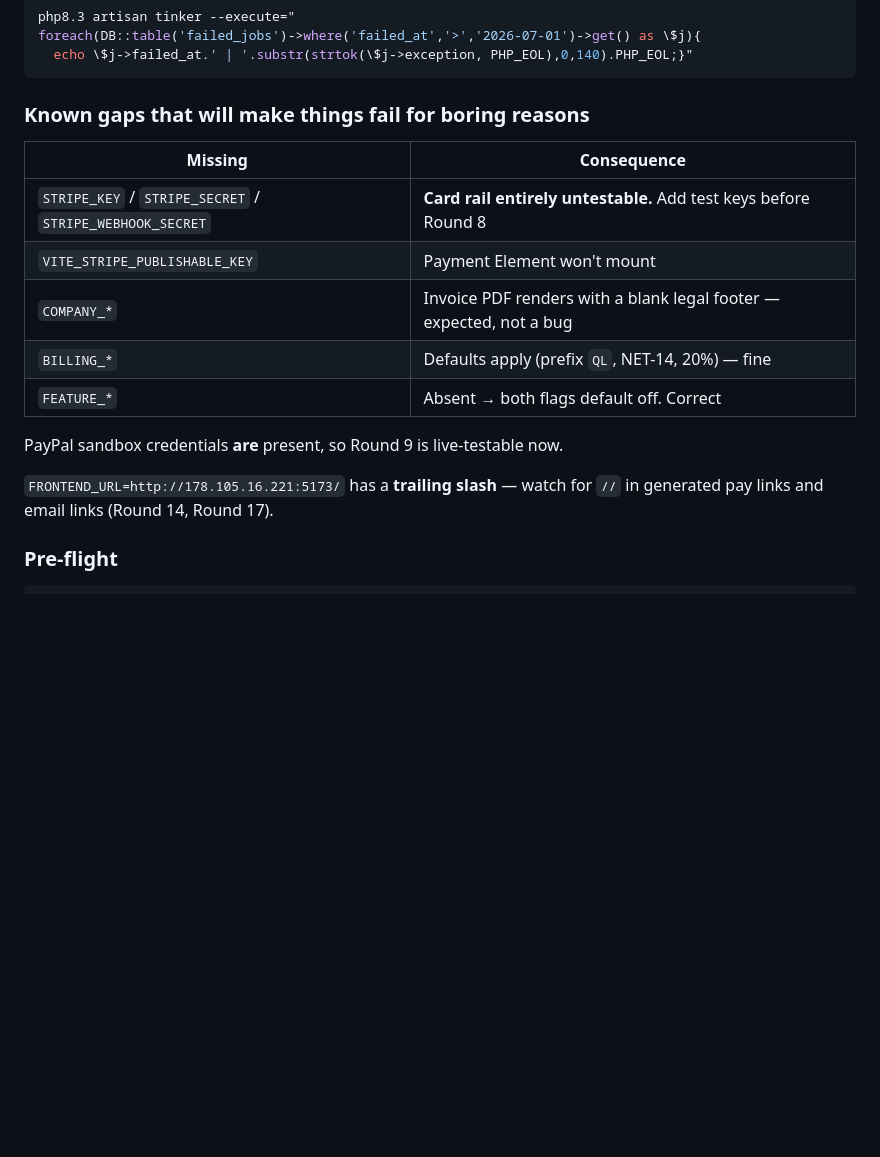
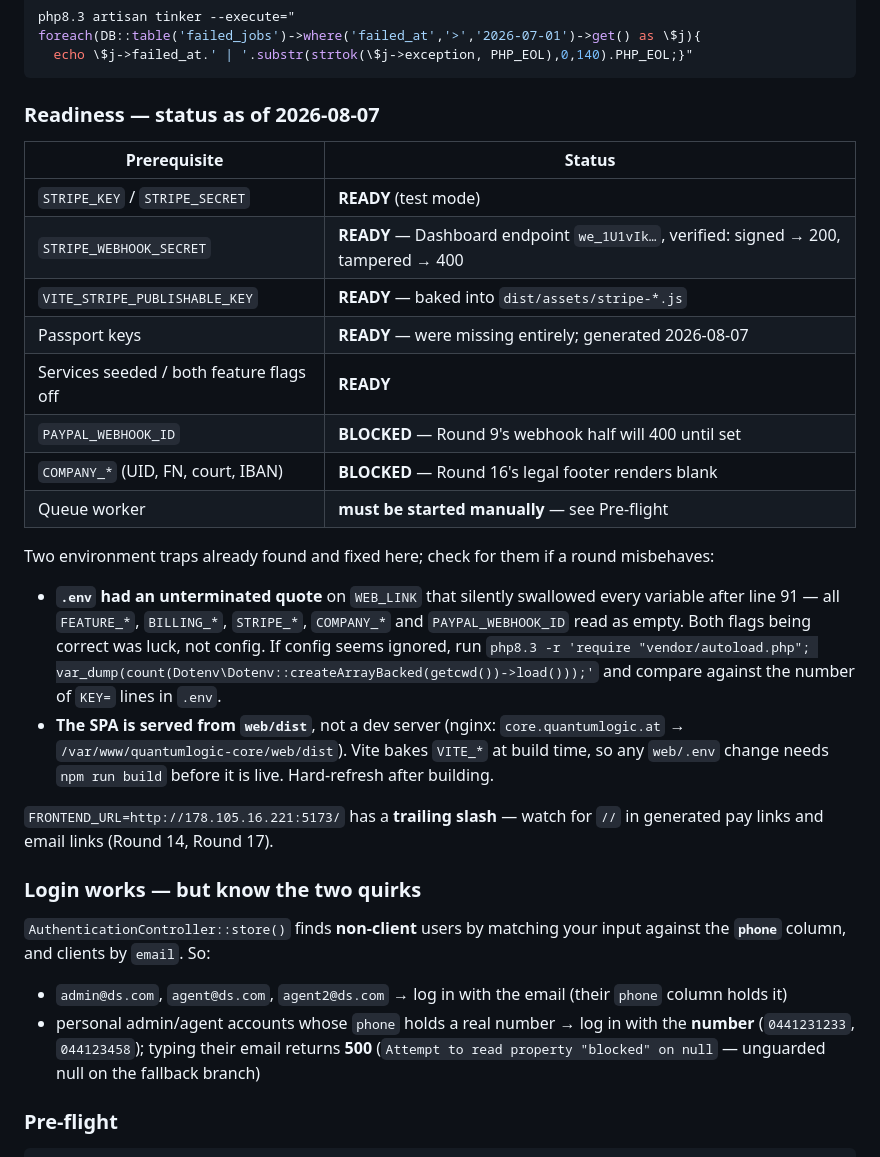
Before and after one commit to gentw/quantumlogic-core, a Markdown page: docs/explain/billing-test-plan.md, the part around the change. GitHub-like rendering; blank space fills up the shorter version.

Commit message:
docs: refresh the test plan readiness section against the live box
Round 0 claimed Stripe was untestable and listed prerequisites that have
since been satisfied, so it would have sent a tester chasing gaps that no
longer exist. Replaced with actual status: Stripe keys, webhook secret and
publishable key are ready and the endpoint is verified both ways (correctly
signed -> 200, tampered -> 400); PAYPAL_WEBHOOK_ID and COMPANY_* remain the
only outstanding blockers, against rounds 9 and 16 respectively.

Records two environment traps found while wiring Stripe, both of which
looked like application bugs:
- an unterminated quote on WEB_LINK swallowed every .env variable after
  line 91, so all FEATURE_*, BILLING_*, STRIPE_*, COMPANY_* and
  PAYPAL_WEBHOOK_ID read as empty and the feature flags were correct only
  because the config defaults happened to match. Includes the dotenv
  var-count probe to detect a recurrence
- the SPA is served from web/dist via nginx, not a dev server, so VITE_*
  values are build-time and any web/.env change needs a rebuild to be live

Also documents that Passport had no encryption keys at all (generated
2026-08-07) and the login identifier quirk: non-clients are matched on the
phone column and clients on email, so an admin whose phone column holds a
real number must log in with that number — typing their email hits an
unguarded null and returns 500.

Verified: readiness table generated from live config; login paths probed
against api.quantumlogic.at with a deliberately wrong password to separate
"user not found" from "bad credentials"

````diff
--- a/docs/explain/billing-test-plan.md
+++ b/docs/explain/billing-test-plan.md
@@ -57,20 +57,44 @@ foreach(DB::table('failed_jobs')->where('failed_at','>','2026-07-01')->get() as
   echo \$j->failed_at.' | '.substr(strtok(\$j->exception, PHP_EOL),0,140).PHP_EOL;}"
 ```
 
-### Known gaps that will make things fail for boring reasons
+### Readiness — status as of 2026-08-07
 
-| Missing | Consequence |
+| Prerequisite | Status |
 |---|---|
-| `STRIPE_KEY` / `STRIPE_SECRET` / `STRIPE_WEBHOOK_SECRET` | **Card rail entirely untestable.** Add test keys before Round 8 |
-| `VITE_STRIPE_PUBLISHABLE_KEY` | Payment Element won't mount |
-| `COMPANY_*` | Invoice PDF renders with a blank legal footer — expected, not a bug |
-| `BILLING_*` | Defaults apply (prefix `QL`, NET-14, 20%) — fine |
-| `FEATURE_*` | Absent → both flags default off. Correct |
+| `STRIPE_KEY` / `STRIPE_SECRET` | **READY** (test mode) |
+| `STRIPE_WEBHOOK_SECRET` | **READY** — Dashboard endpoint `we_1U1vIk…`, verified: signed → 200, tampered → 400 |
+| `VITE_STRIPE_PUBLISHABLE_KEY` | **READY** — baked into `dist/assets/stripe-*.js` |
+| Passport keys | **READY** — were missing entirely; generated 2026-08-07 |
+| Services seeded / both feature flags off | **READY** |
+| `PAYPAL_WEBHOOK_ID` | **BLOCKED** — Round 9's webhook half will 400 until set |
+| `COMPANY_*` (UID, FN, court, IBAN) | **BLOCKED** — Round 16's legal footer renders blank |
+| Queue worker | **must be started manually** — see Pre-flight |
 
-PayPal sandbox credentials **are** present, so Round 9 is live-testable now.
+Two environment traps already found and fixed here; check for them if a round misbehaves:
+
+- **`.env` had an unterminated quote** on `WEB_LINK` that silently swallowed every
+  variable after line 91 — all `FEATURE_*`, `BILLING_*`, `STRIPE_*`, `COMPANY_*` and
+  `PAYPAL_WEBHOOK_ID` read as empty. Both flags being correct was luck, not config.
+  If config seems ignored, run `php8.3 -r 'require "vendor/autoload.php";
+  var_dump(count(Dotenv\Dotenv::createArrayBacked(getcwd())->load()));'` and compare
+  against the number of `KEY=` lines in `.env`.
+- **The SPA is served from `web/dist`**, not a dev server (nginx: `core.quantumlogic.at`
+  → `/var/www/quantumlogic-core/web/dist`). Vite bakes `VITE_*` at build time, so any
+  `web/.env` change needs `npm run build` before it is live. Hard-refresh after building.
 
 `FRONTEND_URL=http://178.105.16.221:5173/` has a **trailing slash** — watch for `//`
 in generated pay links and email links (Round 14, Round 17).
+
+### Login works — but know the two quirks
+
+`AuthenticationController::store()` finds **non-client** users by matching your input
+against the **`phone`** column, and clients by `email`. So:
+
+- `admin@ds.com`, `agent@ds.com`, `agent2@ds.com` → log in with the email (their `phone`
+  column holds it)
+- personal admin/agent accounts whose `phone` holds a real number → log in with the
+  **number** (`0441231233`, `044123458`); typing their email returns **500**
+  (`Attempt to read property "blocked" on null` — unguarded null on the fallback branch)
 
 ### Pre-flight
 
````
